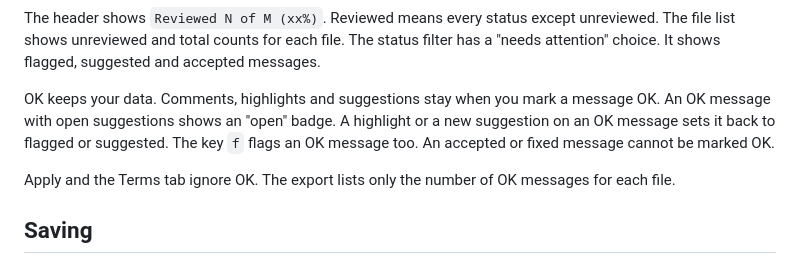
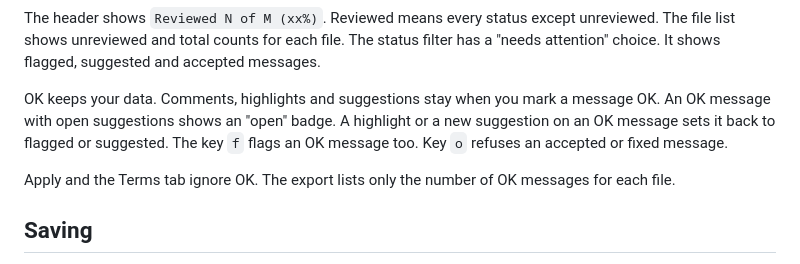
Before and after one commit to nemecec/kadakas-app, a Markdown page: tools/l10n-review/README.md, the part around the change. Drawn GitHub-style.

Commit message:
l10n-review: README wording

```diff
--- a/tools/l10n-review/README.md
+++ b/tools/l10n-review/README.md
@@ -58,7 +58,7 @@ Most messages are fine. A typical session goes like this.
 
 The header shows `Reviewed N of M (xx%)`. Reviewed means every status except unreviewed. The file list shows unreviewed and total counts for each file. The status filter has a "needs attention" choice. It shows flagged, suggested and accepted messages.
 
-OK keeps your data. Comments, highlights and suggestions stay when you mark a message OK. An OK message with open suggestions shows an "open" badge. A highlight or a new suggestion on an OK message sets it back to flagged or suggested. The key `f` flags an OK message too. An accepted or fixed message cannot be marked OK.
+OK keeps your data. Comments, highlights and suggestions stay when you mark a message OK. An OK message with open suggestions shows an "open" badge. A highlight or a new suggestion on an OK message sets it back to flagged or suggested. The key `f` flags an OK message too. Key `o` refuses an accepted or fixed message.
 
 Apply and the Terms tab ignore OK. The export lists only the number of OK messages for each file.
 
```
